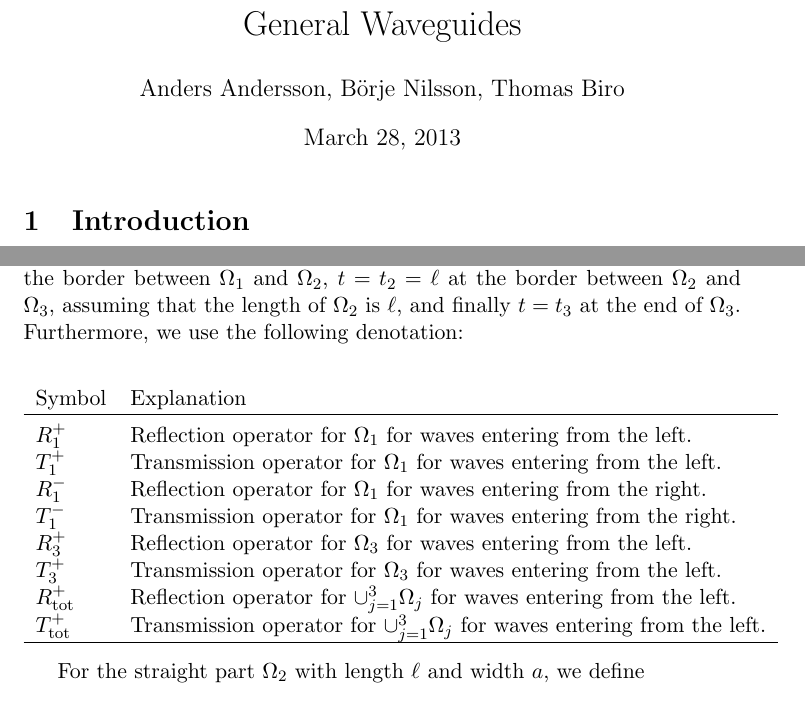
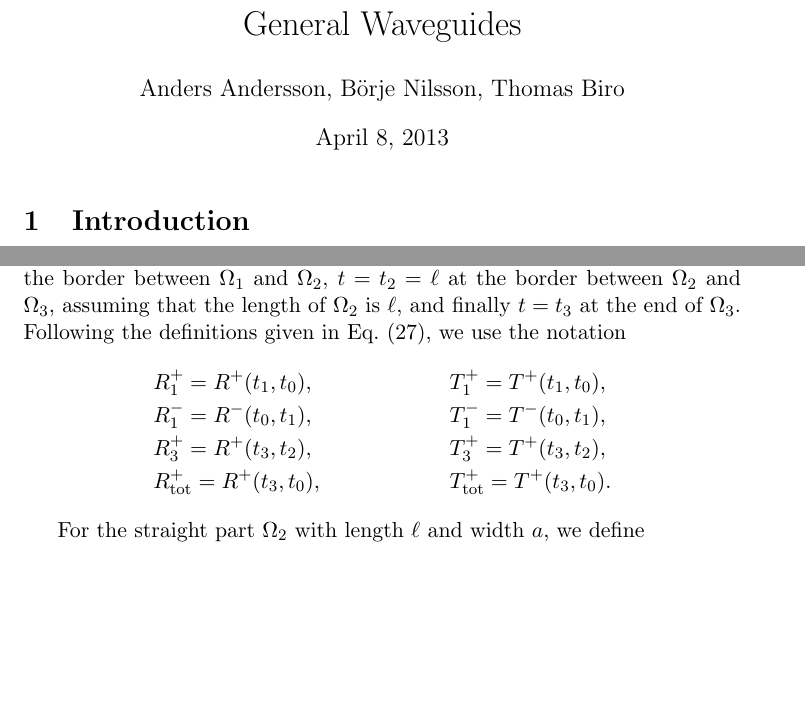
Before and after one commit to aand123/fourHSW, a LaTeX document (combinedwaveguide.tex): two parts of pages 1 and 12 of 19, joined at a grey line, cut so that both start at the same text, the shorter picture padded with empty space. The pictures show the PDF file combinedwaveguide.pdf that the author committed with the source.

Commit message:
Ny RTdef i BBM
Definitionerna av R^+_1, etc. ändrade
Brauers och Youngs artiklar borttagna (de finns i ../diverse).

```diff
--- a/combinedwaveguide.tex
+++ b/combinedwaveguide.tex
@@ -1000,32 +998,39 @@ the beginning (left end) of $\Omega_1$, $t=t_1=0$ at the border between
 $\Omega_1$ and $\Omega_2$, $t=t_2=\ell$ at the border between $\Omega_2$
 and $\Omega_3$, assuming that the length of $\Omega_2$ is $\ell$,
  and finally $t=t_3$ at the end of
-$\Omega_3$. Furthermore, we use the following denotation:
-\begin{center}
-  \begin{tabular}{ll}
-    Symbol&Explanation\\
-    \hline
-    {}\\[-2ex]
-    $R^{+}_1$&Reflection operator for $\Omega_1$ for waves entering
-    from the left.\\
-    $T^{+}_1$&Transmission operator for $\Omega_1$ for waves entering
-    from the left.\\
-    $R^{-}_1$&Reflection operator for $\Omega_1$ for waves entering
-    from the right.\\
-    $T^{-}_1$&Transmission operator for $\Omega_1$ for waves entering
-    from the right.\\
-    $R^{+}_3$&Reflection operator for $\Omega_3$ for waves entering
-    from the left.\\
-    $T^{+}_3$&Transmission operator for $\Omega_3$ for waves entering
-    from the left.\\
-    $\Rtot$&Reflection operator for
-    $\cup_{j=1}^3\Omega_j$ for waves entering
-    from the left.\\
-    $\Ttot$&Transmission operator for $\cup_{j=1}^3\Omega_j$ for
-    waves entering from the left.\\
-    \hline
-  \end{tabular}
-\end{center}
+$\Omega_3$. Following the definitions given in Eq.~(\ref{eq:RT}), we
+use the notation
+\begin{align*}
+  &R^+_1=R^+(t_1,t_0),&&T^+_1=T^+(t_1,t_0),\\
+  &R^-_1=R^-(t_0,t_1),&&T^-_1=T^-(t_0,t_1),\\
+  &R^+_3=R^+(t_3,t_2),&&T^+_3=T^+(t_3,t_2),\\
+  &\Rtot=R^+(t_3,t_0),&&\Ttot=T^+(t_3,t_0).
+\end{align*}
+% \begin{center}
+%   \begin{tabular}{ll}
+%     Symbol&Explanation\\
+%     \hline
+%     {}\\[-2ex]
+%     $R^{+}_1=R^+(t_1,t_0)$&Reflection operator for $\Omega_1$ for waves entering
+%     from the left.\\
+%     $T^{+}_1$&Transmission operator for $\Omega_1$ for waves entering
+%     from the left.\\
+%     $R^{-}_1$&Reflection operator for $\Omega_1$ for waves entering
+%     from the right.\\
+%     $T^{-}_1$&Transmission operator for $\Omega_1$ for waves entering
+%     from the right.\\
+%     $R^{+}_3$&Reflection operator for $\Omega_3$ for waves entering
+%     from the left.\\
+%     $T^{+}_3$&Transmission operator for $\Omega_3$ for waves entering
+%     from the left.\\
+%     $\Rtot$&Reflection operator for
+%     $\cup_{j=1}^3\Omega_j$ for waves entering
+%     from the left.\\
+%     $\Ttot$&Transmission operator for $\cup_{j=1}^3\Omega_j$ for
+%     waves entering from the left.\\
+%     \hline
+%   \end{tabular}
+% \end{center}
 
 For the straight part $\Omega_2$ with length $\ell$ and width $a$,
 we define
```
Also changed, not shown: Fred.Bauer_Corrections toOn the completenessofbiorthogonalsystemsMichiganMathJ 12(1)_1965,127-128.pdf (deleted), Fred.Bauer_On the completenessofbiorthogonalsystemsMichiganMathJ 11(4)_1964,379-383.pdf (deleted), Young_On complete biorthogonal systems.pdf (deleted), combinedwaveguide.pdf, combinedwaveguide.tex (4 more changed lines), 2 other files.
